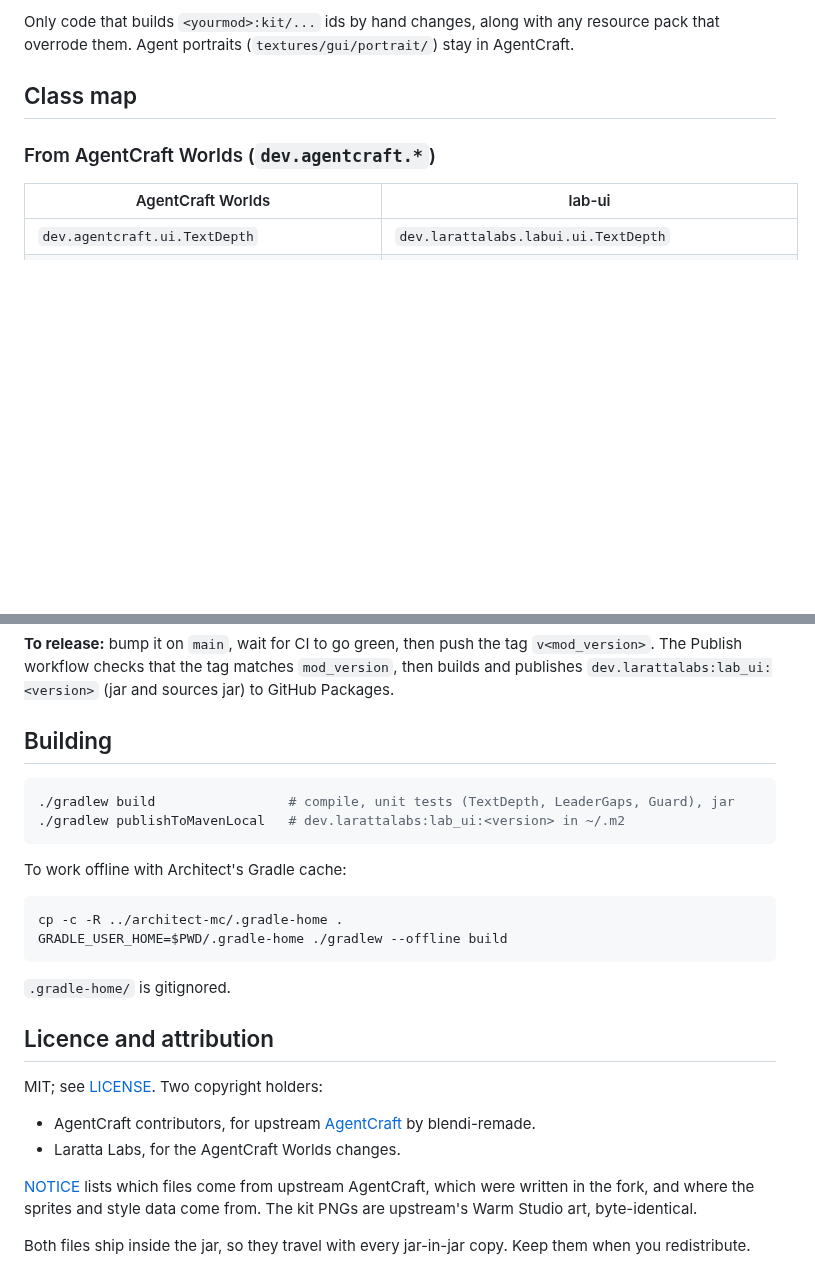
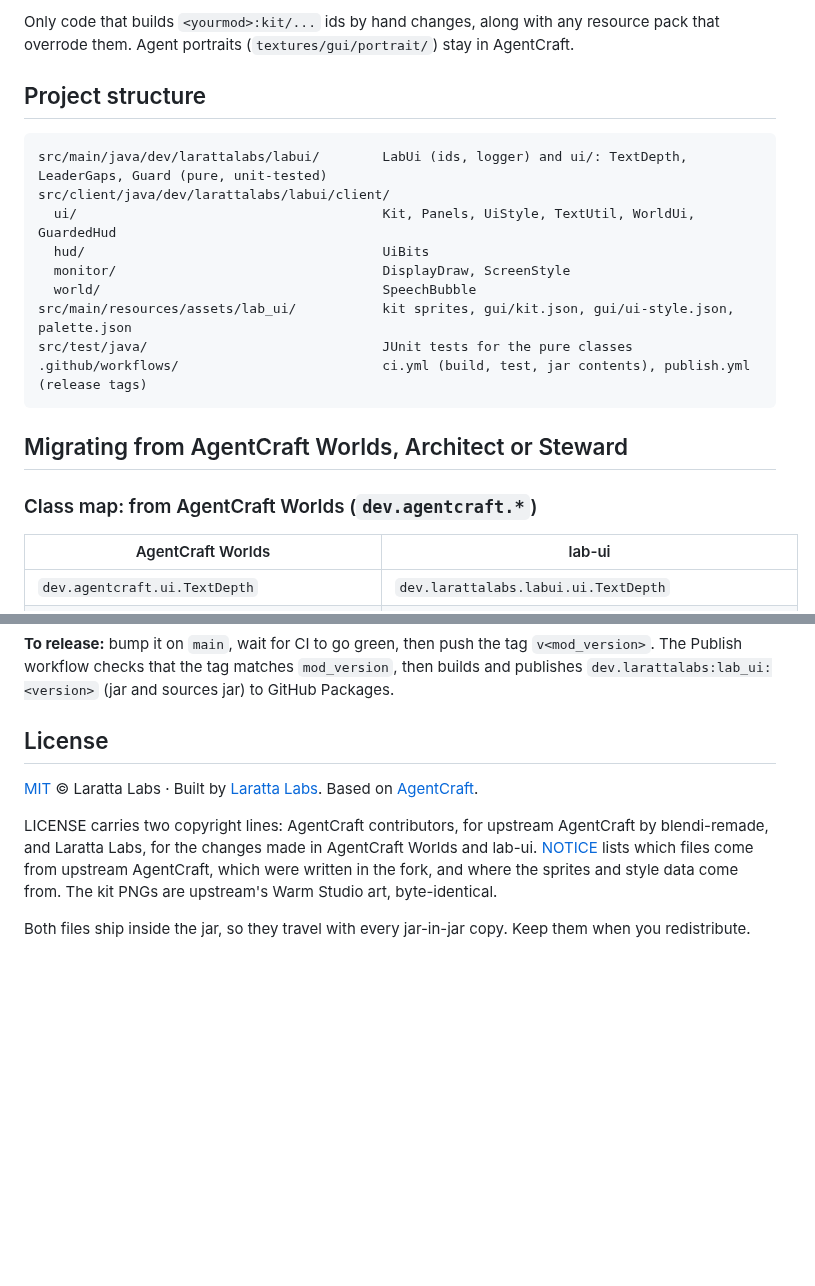
Before and after one commit to larattalabs/lab-ui, a Markdown page: README.md, 2 parts joined by grey strips. Drawn GitHub-style; blank space fills up the shorter version.

````diff
--- a/README.md
+++ b/README.md
@@ -86,9 +111,23 @@ The kit sprites live in lab-ui's own namespace. They sit at `assets/lab_ui/textu
 
 Only code that builds `<yourmod>:kit/...` ids by hand changes, along with any resource pack that overrode them. Agent portraits (`textures/gui/portrait/`) stay in AgentCraft.
 
-## Class map
+## Project structure
 
-### From AgentCraft Worlds (`dev.agentcraft.*`)
+```
+src/main/java/dev/larattalabs/labui/        LabUi (ids, logger) and ui/: TextDepth, LeaderGaps, Guard (pure, unit-tested)
+src/client/java/dev/larattalabs/labui/client/
+  ui/                                       Kit, Panels, UiStyle, TextUtil, WorldUi, GuardedHud
+  hud/                                      UiBits
+  monitor/                                  DisplayDraw, ScreenStyle
+  world/                                    SpeechBubble
+src/main/resources/assets/lab_ui/           kit sprites, gui/kit.json, gui/ui-style.json, palette.json
+src/test/java/                              JUnit tests for the pure classes
+.github/workflows/                          ci.yml (build, test, jar contents), publish.yml (release tags)
+```
+
+## Migrating from AgentCraft Worlds, Architect or Steward
+
+### Class map: from AgentCraft Worlds (`dev.agentcraft.*`)
 
 | AgentCraft Worlds | lab-ui |
 |---|---|
@@ -166,29 +205,10 @@ The version lives in `gradle.properties` (`mod_version`).
 
 **To release:** bump it on `main`, wait for CI to go green, then push the tag `v<mod_version>`. The Publish workflow checks that the tag matches `mod_version`, then builds and publishes `dev.larattalabs:lab_ui:<version>` (jar and sources jar) to GitHub Packages.
 
-## Building
+## License
 
-```sh
-./gradlew build                 # compile, unit tests (TextDepth, LeaderGaps, Guard), jar
-./gradlew publishToMavenLocal   # dev.larattalabs:lab_ui:<version> in ~/.m2
-```
+[MIT](LICENSE) © Laratta Labs · Built by [Laratta Labs](https://larattalabs.com). Based on [AgentCraft](https://github.com/blendi-remade/agentcraft).
 
-To work offline with Architect's Gradle cache:
-
-```sh
-cp -c -R ../architect-mc/.gradle-home .
-GRADLE_USER_HOME=$PWD/.gradle-home ./gradlew --offline build
-```
-
-`.gradle-home/` is gitignored.
-
-## Licence and attribution
-
-MIT; see [LICENSE](LICENSE). Two copyright holders:
-
-- AgentCraft contributors, for upstream [AgentCraft](https://github.com/blendi-remade/agentcraft) by blendi-remade.
-- Laratta Labs, for the AgentCraft Worlds changes.
-
-[NOTICE](NOTICE) lists which files come from upstream AgentCraft, which were written in the fork, and where the sprites and style data come from. The kit PNGs are upstream's Warm Studio art, byte-identical.
+LICENSE carries two copyright lines: AgentCraft contributors, for upstream AgentCraft by blendi-remade, and Laratta Labs, for the changes made in AgentCraft Worlds and lab-ui. [NOTICE](NOTICE) lists which files come from upstream AgentCraft, which were written in the fork, and where the sprites and style data come from. The kit PNGs are upstream's Warm Studio art, byte-identical.
 
 Both files ship inside the jar, so they travel with every jar-in-jar copy. Keep them when you redistribute.
````
Also changed, not shown: other parts of README.md (+49 -24 lines), AGENTS.md (+1 -1 lines), .github/hero.jpg (added), 1 other file.
